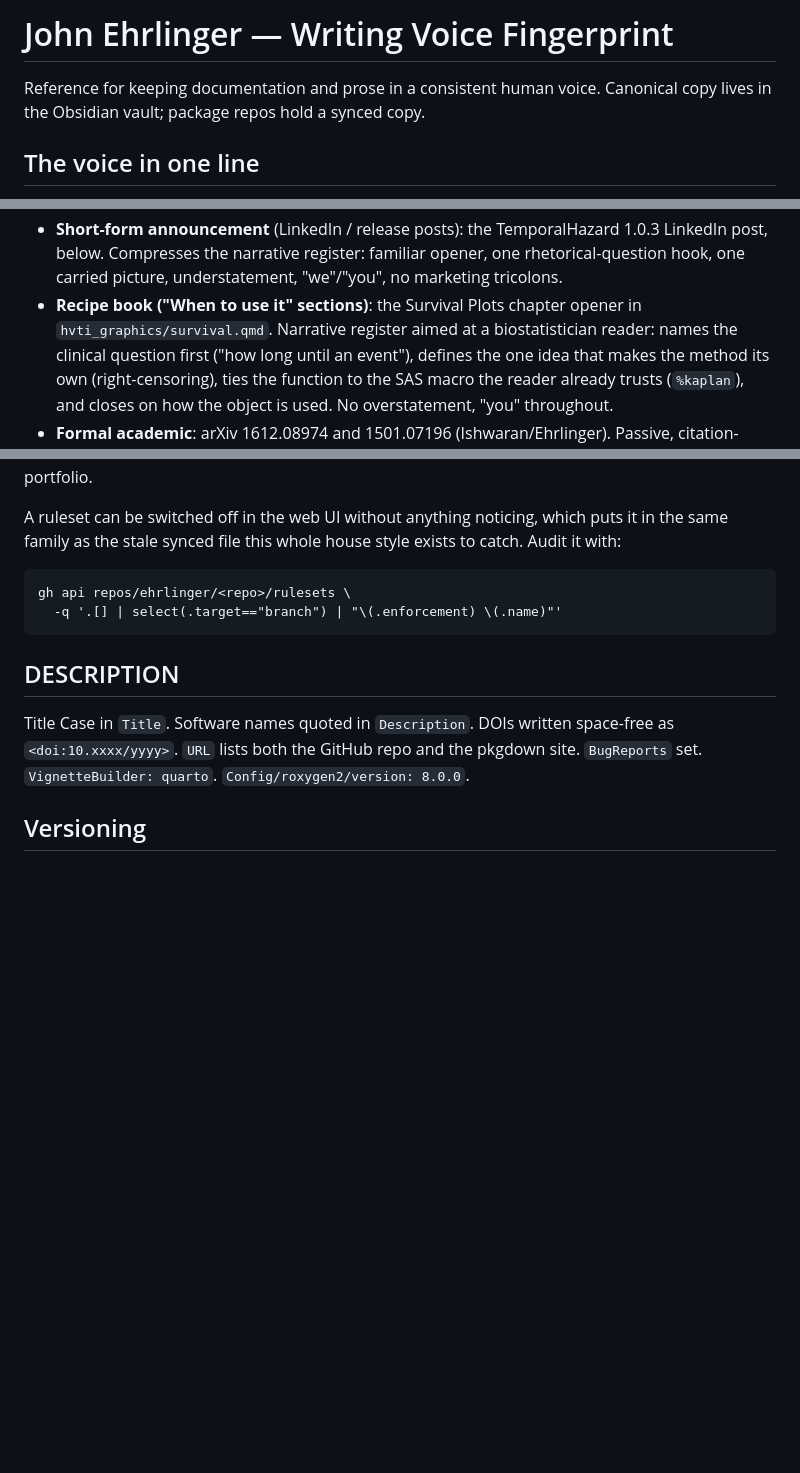
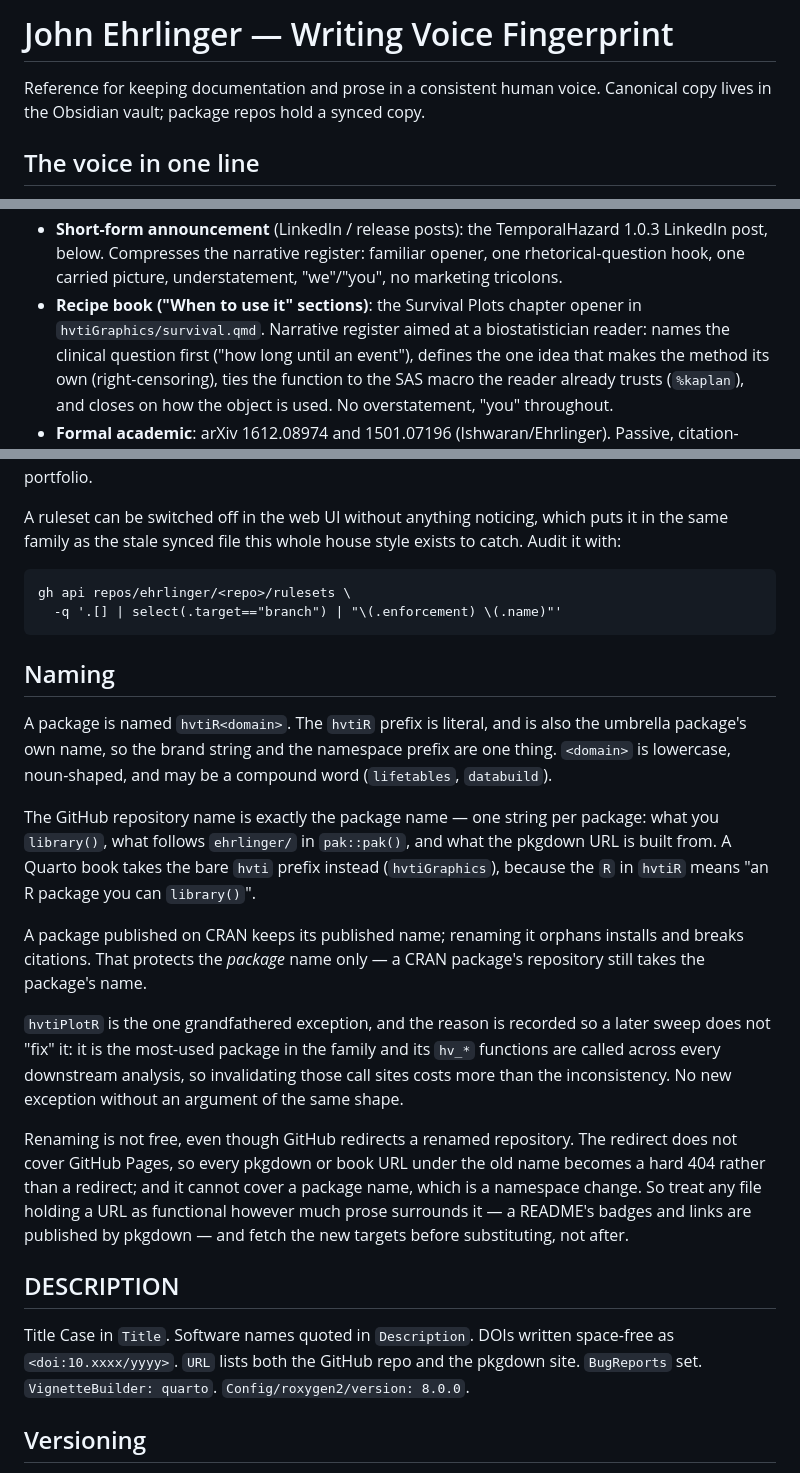
Before and after one commit to ehrlinger/hvtiPropensityScores, a Markdown page: .claude/house-style.md, 3 parts joined by grey strips. GitHub-like rendering; blank space fills up the shorter version.

Commit message:
chore: recompose the house style with the Naming section
The HVTI naming convention was approved in a design document but lived only
there, so nothing checked it. It is now a section of the composed house
style, which this repo carries and whose CI fails on drift.

Four clauses: hvtiR<domain> for packages; the repo name is exactly the
package name; a CRAN package keeps its published name; hvtiPlotR is the one
grandfathered exception, with the reason recorded so a later sweep does not
"fix" it.

The same recompose picks up four source lines that named repositories which
no longer exist -- hvti_graphics in three writing sources, and
"Current example: hvtiRdatasets" in the structure source.

Generated file: written by compose-house-style.R, not hand-edited. The
source sha256 lines in the header change with it, which is what the drift
check compares.

Co-Authored-By: Claude Opus 5 <noreply@anthropic.com>

````diff
--- a/.claude/house-style.md
+++ b/.claude/house-style.md
@@ -10,10 +10,10 @@
   profile:         package-internal
   default persona: (a)
   sources:
-    writing-voice.md               sha256:3018e1e0bf8e
-    writing-reader-profile.md      sha256:179212de138c
-    writing-context.md             sha256:87d5555936e1
-    r-package-structure.md         sha256:0b90e3e645fd
+    writing-voice.md               sha256:15e75ca9cb97
+    writing-reader-profile.md      sha256:5131ade189c9
+    writing-context.md             sha256:51f197dc0c97
+    r-package-structure.md         sha256:13c9d02d4cb3
 -->
 
 # House Style — hvtiRpropensity
@@ -125,7 +125,7 @@ register matches the task.
   opener, one rhetorical-question hook, one carried picture, understatement,
   "we"/"you", no marketing tricolons.
 - **Recipe book ("When to use it" sections)**: the Survival Plots chapter
-  opener in `hvti_graphics/survival.qmd`. Narrative register aimed at a
+  opener in `hvtiGraphics/survival.qmd`. Narrative register aimed at a
   biostatistician reader: names the clinical question first ("how long until an
   event"), defines the one idea that makes the method its own (right-censoring),
   ties the function to the SAS macro the reader already trusts (`%kaplan`), and
@@ -838,6 +838,37 @@ gh api repos/ehrlinger/<repo>/rulesets \
   -q '.[] | select(.target=="branch") | "\(.enforcement) \(.name)"'
 ```
 
+## Naming
+
+A package is named `hvtiR<domain>`. The `hvtiR` prefix is literal, and is also
+the umbrella package's own name, so the brand string and the namespace prefix
+are one thing. `<domain>` is lowercase, noun-shaped, and may be a compound word
+(`lifetables`, `databuild`).
+
+The GitHub repository name is exactly the package name — one string per
+package: what you `library()`, what follows `ehrlinger/` in `pak::pak()`, and
+what the pkgdown URL is built from. A Quarto book takes the bare `hvti` prefix
+instead (`hvtiGraphics`), because the `R` in `hvtiR` means "an R package you
+can `library()`".
+
+A package published on CRAN keeps its published name; renaming it orphans
+installs and breaks citations. That protects the *package* name only — a CRAN
+package's repository still takes the package's name.
+
+`hvtiPlotR` is the one grandfathered exception, and the reason is recorded so a
+later sweep does not "fix" it: it is the most-used package in the family and
+its `hv_*` functions are called across every downstream analysis, so
+invalidating those call sites costs more than the inconsistency. No new
+exception without an argument of the same shape.
+
+Renaming is not free, even though GitHub redirects a renamed repository. The
+redirect does not cover GitHub Pages, so every pkgdown or book URL under the
+old name becomes a hard 404 rather than a redirect; and it cannot cover a
+package name, which is a namespace change. So treat any file holding a URL as
+functional however much prose surrounds it — a README's badges and links are
+published by pkgdown — and fetch the new targets before substituting, not
+after.
+
 ## DESCRIPTION
 
 Title Case in `Title`. Software names quoted in `Description`. DOIs written
````
Also changed, not shown: other parts of .claude/house-style.md (+4 -4 lines).
